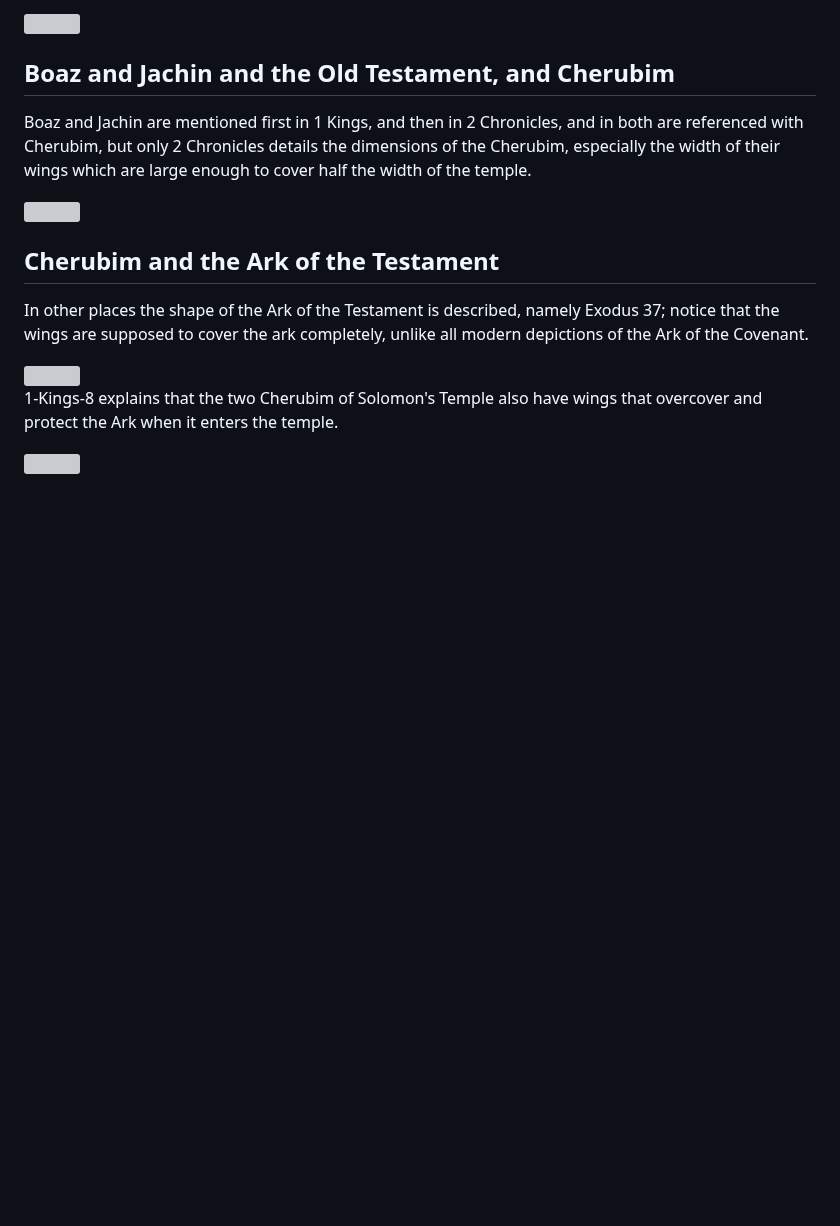
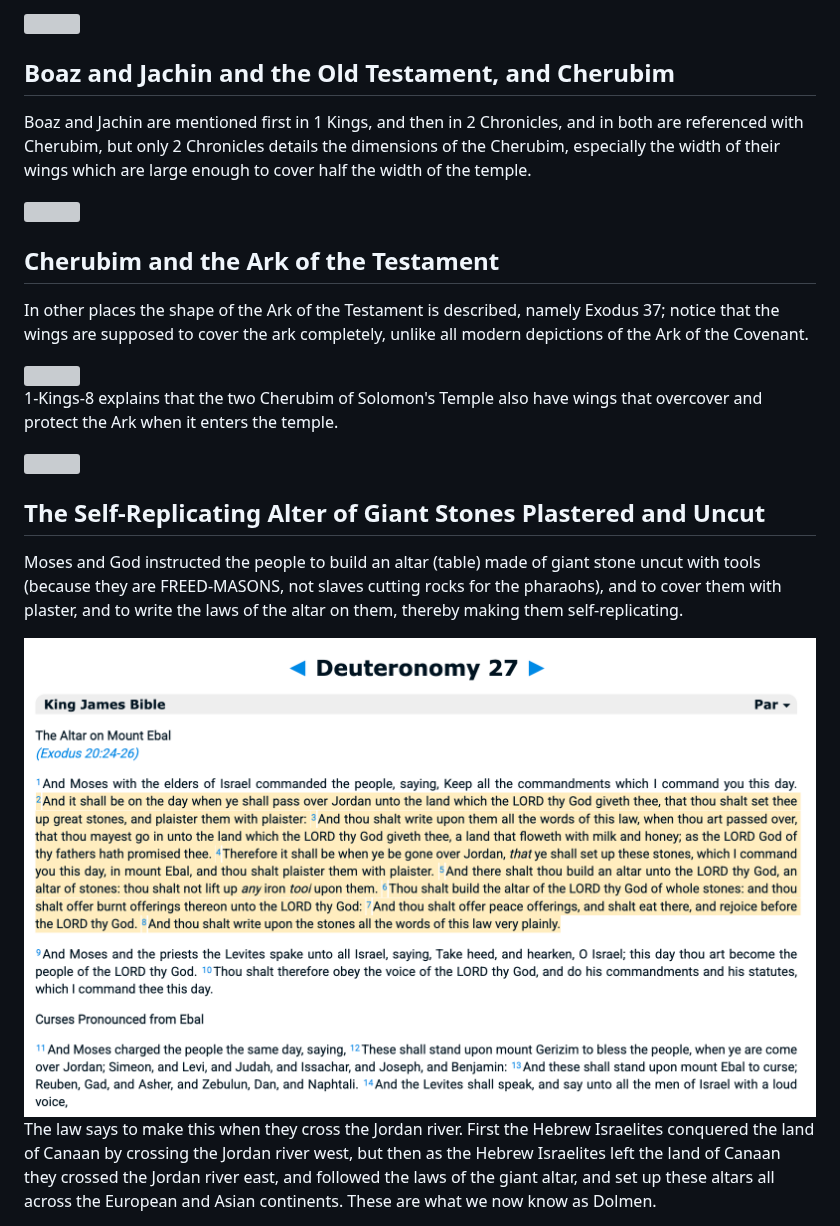
Before and after one commit to jaekwon/ephesus, a Markdown page: ARK_OF_THE_COVENANT.md, the part around the change. GitHub-like rendering; pictures changed too: images/deuteronomy-27.png (added); blank space fills up the shorter version; grey boxes are pictures that could not be loaded.

Commit message:
intermediate...

```diff
--- a/ARK_OF_THE_COVENANT.md
+++ b/ARK_OF_THE_COVENANT.md
@@ -45,3 +45,20 @@ unlike all modern depictions of the Ark of the Covenant.
 that overcover and protect the Ark when it enters the temple.
 
 <img src="./images/1-kings-8.png"/>
+
+
+## The Self-Replicating Alter of Giant Stones Plastered and Uncut
+
+Moses and God instructed the people to build an altar (table) made of giant
+stone uncut with tools (because they are FREED-MASONS, not slaves cutting rocks
+for the pharaohs), and to cover them with plaster, and to write the laws of the
+altar on them, thereby making them self-replicating.
+
+<img src="./images/deuteronomy-27.png"/>
+
+The law says to make this when they cross the Jordan river. First the Hebrew
+Israelites conquered the land of Canaan by crossing the Jordan river west, but
+then as the Hebrew Israelites left the land of Canaan they crossed the Jordan
+river east, and followed the laws of the giant altar, and set up these altars
+all across the European and Asian continents. These are what we now know as
+Dolmen.
```
